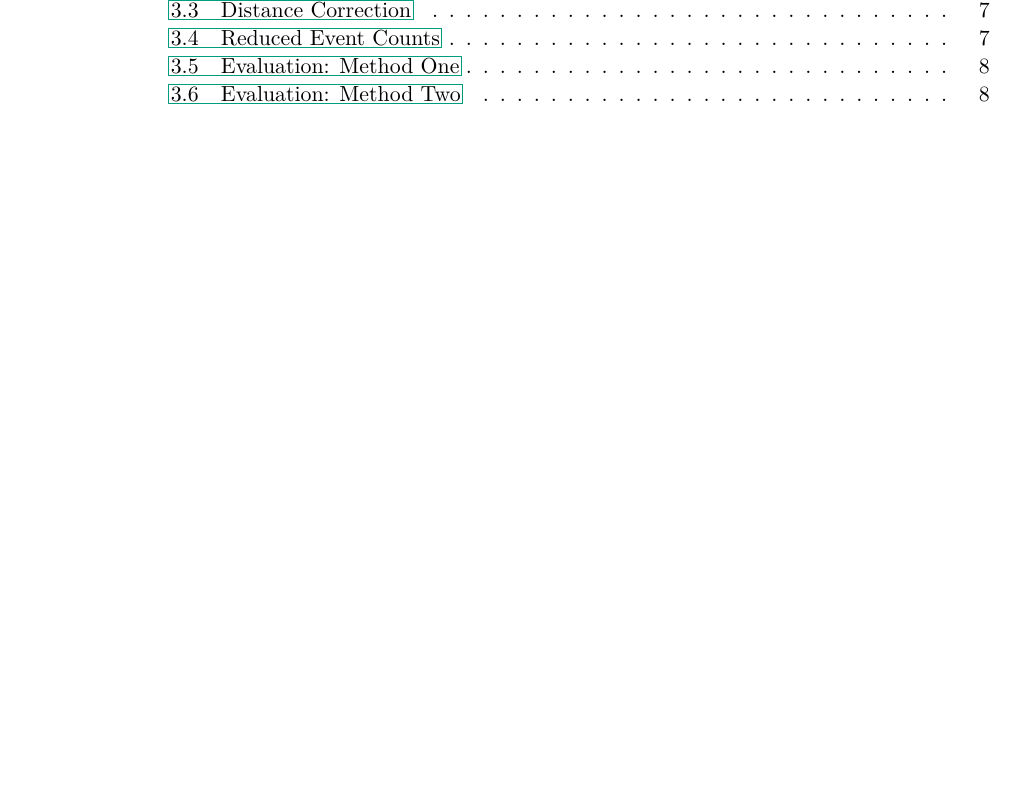
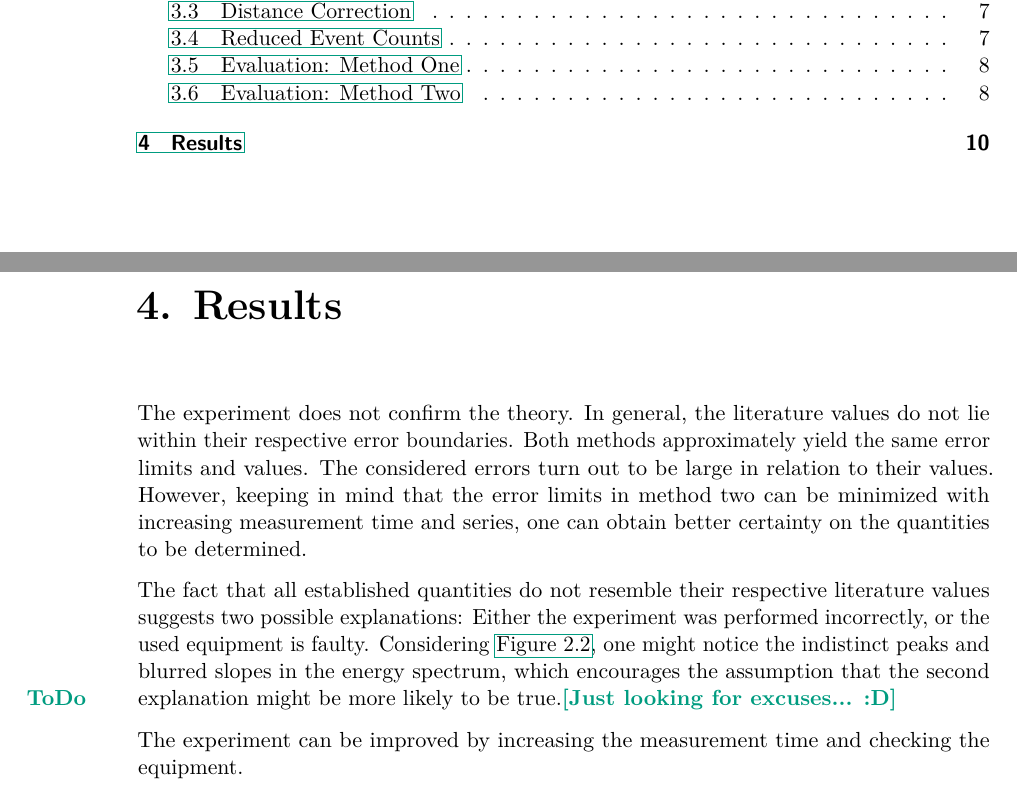
Before and after one commit to martin2250/P3-Physikalisches-Fortgeschrittenenpraktikum, a LaTeX thesis (01-Angle_Correlation/01-Angle_Correlation.tex, which reads 01-Angle_Correlation/chap/04-results.tex): part of page 1 of 11 before the commit and two parts of pages 1 and 12 of 12 after it, the two joined at a grey line, cut so that both start at the same text, the shorter picture padded with empty space. Compiled offline with pdfLaTeX; a LaTeX package or settings file that is missing is left out.

Commit message:
01 - discussed results

```diff
--- /dev/null
+++ b/01-Angle_Correlation/chap/04-results.tex
@@ -0,0 +1,12 @@
+\chapter{Results}
+The experiment does not confirm the theory.
+In general, the literature values do not lie within their respective error boundaries.
+Both methods approximately yield the same error limits and values.
+The considered errors turn out to be large in relation to their values.
+However, keeping in mind that the error limits in method two can be minimized with increasing measurement time and series, one can obtain better certainty on the quantities to be determined.
+
+The fact that all established quantities do not resemble their respective literature values suggests two possible explanations:
+Either the experiment was performed incorrectly, or the used equipment is faulty.
+Considering \autoref{fig:e_spectrum}, one might notice the indistinct peaks and blurred slopes in the energy spectrum, which encourages the assumption that the second explanation might be more likely to be true.\todo{Just looking for excuses... :D}
+
+The experiment can be improved by increasing the measurement time and checking the equipment.
```
Also changed, not shown: 01-Angle_Correlation/01-Angle_Correlation.tex (+1 -1 lines).
